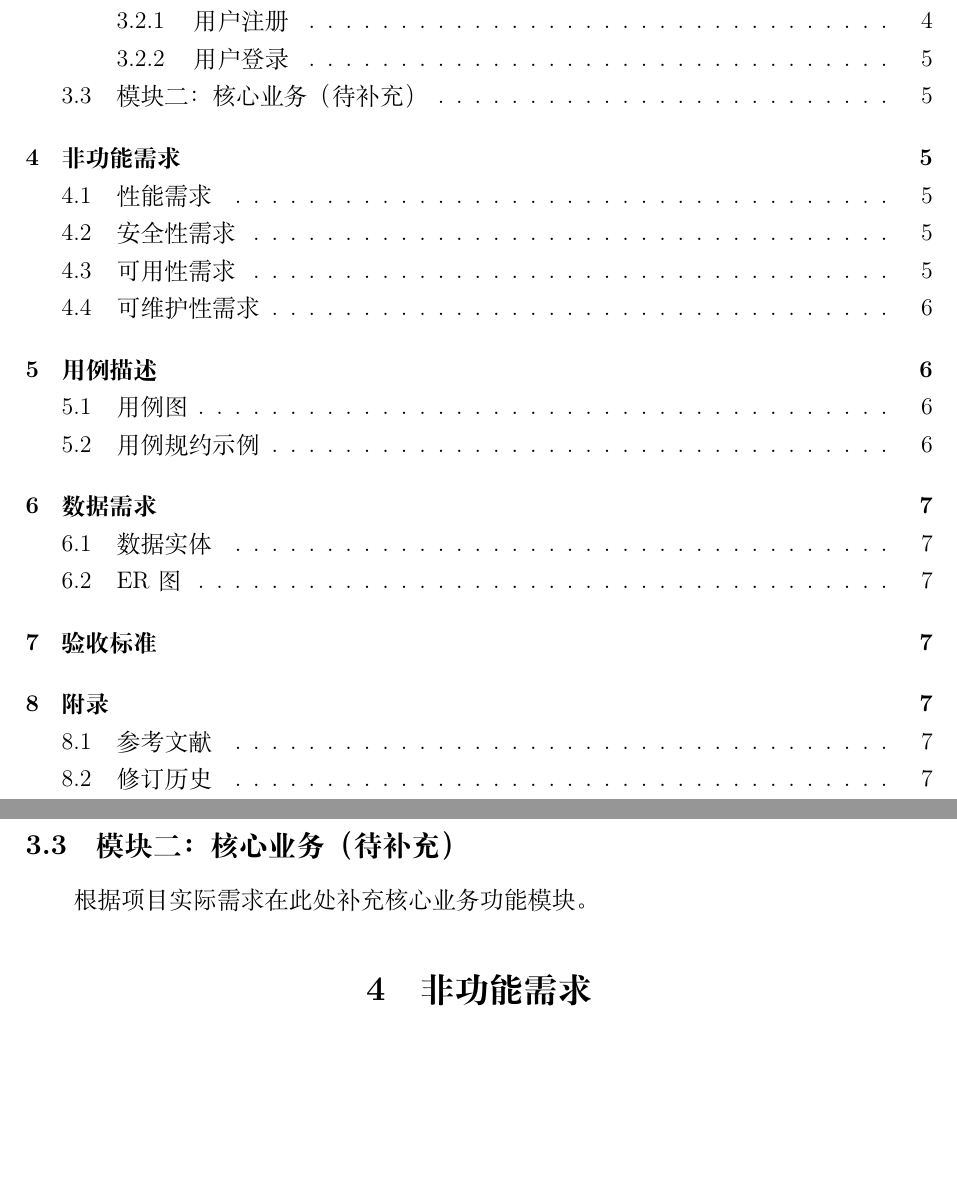
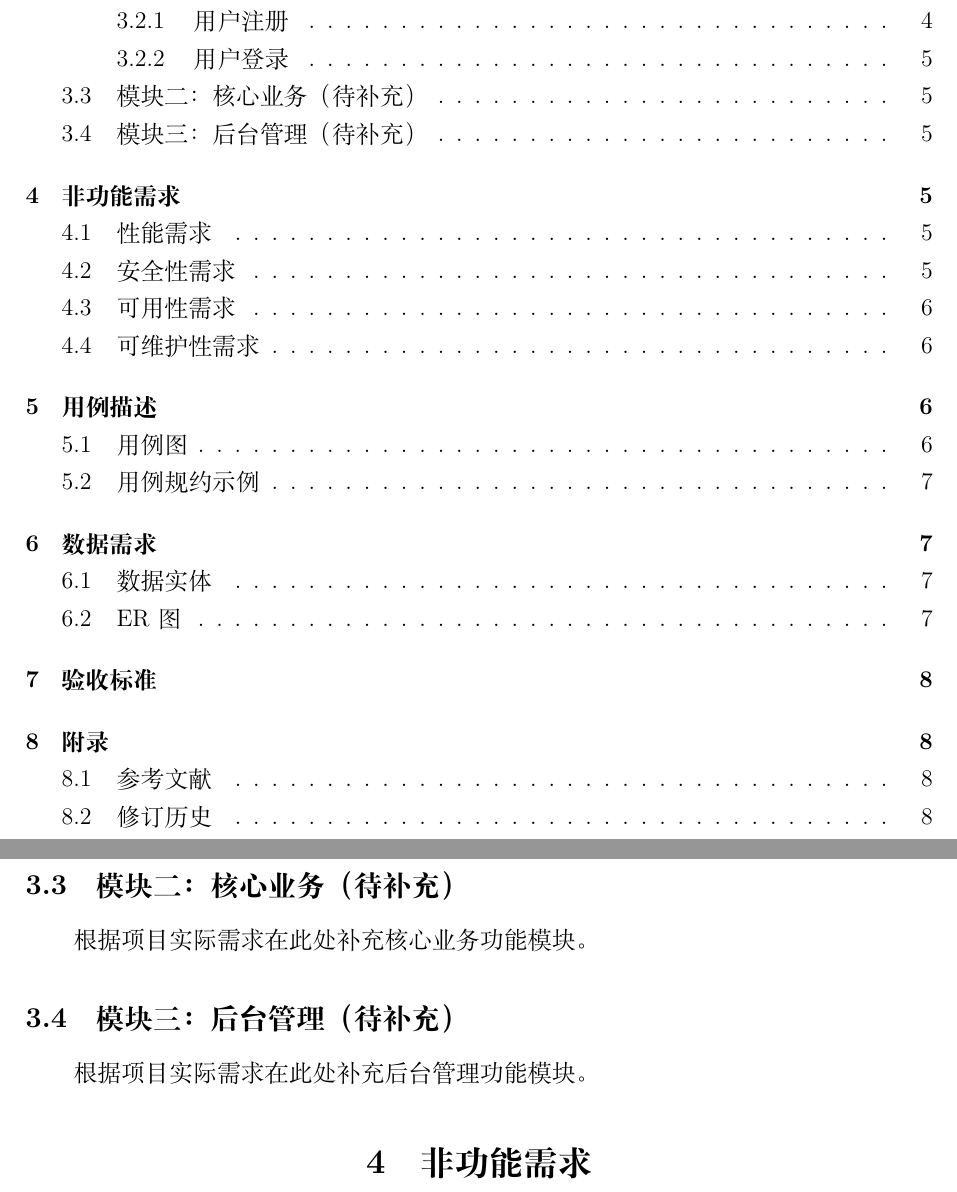
Before and after one commit to zzy154204-gif/thesis-generator, a LaTeX document (需求分析文档.tex): two parts of pages 2 and 5 of 7 before the commit and two parts of pages 2 and 5 of 8 after it, joined at a grey line, cut so that both start at the same text, the shorter picture padded with empty space. Compiled offline with XeLaTeX.

Commit message:
完善文档：添加章节写作指导注释（TODO标签），8页编译通过

```diff
--- a/需求分析文档.tex
+++ b/需求分析文档.tex
@@ -30,9 +41,11 @@
     backgroundcolor=\color{gray!5}
 }
 
-% ============ 标题信息 ============
-\title{\heiti 需求分析文档 \\[6pt] \large —— XX系统}
-\author{\songti 小组成员：张三、李四、王五}
+% ============================================================
+%  TODO-0: 替换以下三项为你们的真实信息
+% ============================================================
+\title{\heiti 需求分析文档 \\[6pt] \large —— XX系统}          % ← 项目名称
+\author{\songti 小组成员：张三、李四、王五}                     % ← 成员姓名
 \date{\today}
 
 \begin{document}
@@ -133,11 +170,23 @@ CRUD & Create, Read, Update, Delete & 增删改查操作 \\
     \item \textbf{输出}：登录成功 → 进入主页；登录失败 → 提示错误
 \end{itemize}
 
+% TODO-3: 往下补你们的核心业务模块，参考上面用户管理的写法
+% 常见模块举例：商品管理、订单管理、搜索/筛选、支付、消息通知、数据统计
 \subsection{模块二：核心业务（待补充）}
 根据项目实际需求在此处补充核心业务功能模块。
 
+\subsection{模块三：后台管理（待补充）}
+根据项目实际需求在此处补充后台管理功能模块。
+
+% ============================================================
+%  4. 非功能需求
+%  写作要点：非功能需求 = 系统“品质属性”，不是具体功能
+%  包括：性能、安全、可用性、可维护性、可扩展性
+%  每一项要有可量化的指标（数字），不能只写“快”“安全”
+% ============================================================
 \section{非功能需求}
 \subsection{性能需求}
+% TODO-4: 根据实际场景调整数值
 \begin{itemize}
     \item 页面响应时间不超过\underline{2秒}
     \item 支持\underline{100}名用户同时在线
```
Also changed, not shown: 需求分析文档.pdf, 需求分析文档.tex (70 more changed lines).
